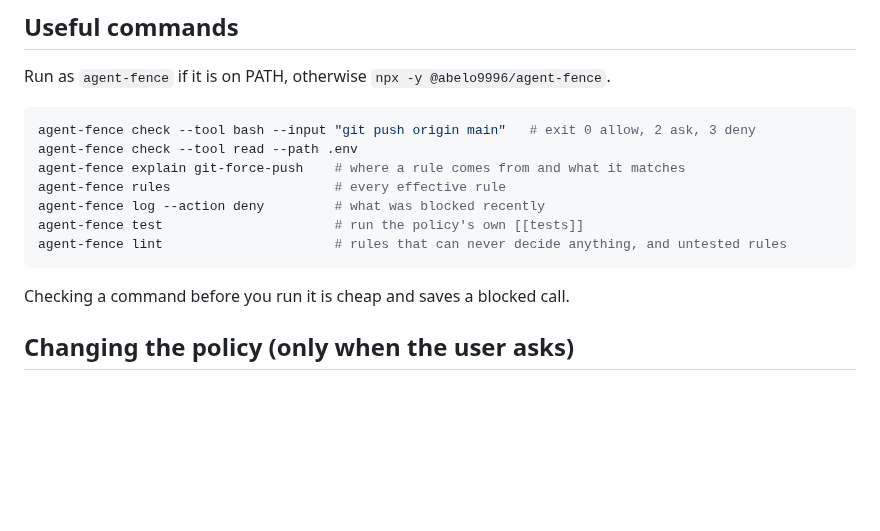
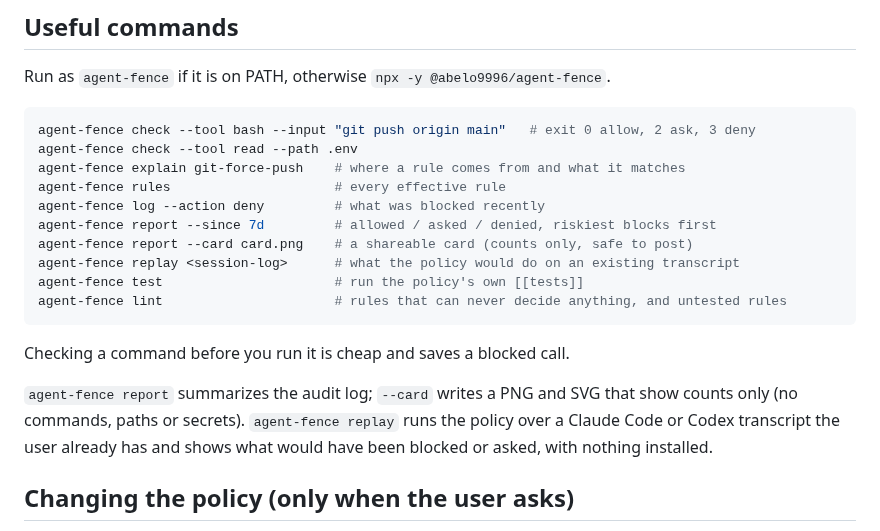
Before and after one commit to Abelo9996/agent-fence, a Markdown page: skills/agent-fence/SKILL.md, the part around the change. GitHub-like rendering; blank space fills up the shorter version.

````diff
--- a/skills/agent-fence/SKILL.md
+++ b/skills/agent-fence/SKILL.md
@@ -52,11 +52,19 @@ agent-fence check --tool read --path .env
 agent-fence explain git-force-push    # where a rule comes from and what it matches
 agent-fence rules                     # every effective rule
 agent-fence log --action deny         # what was blocked recently
+agent-fence report --since 7d         # allowed / asked / denied, riskiest blocks first
+agent-fence report --card card.png    # a shareable card (counts only, safe to post)
+agent-fence replay <session-log>      # what the policy would do on an existing transcript
 agent-fence test                      # run the policy's own [[tests]]
 agent-fence lint                      # rules that can never decide anything, and untested rules
 ```
 
 Checking a command before you run it is cheap and saves a blocked call.
+
+`agent-fence report` summarizes the audit log; `--card` writes a PNG and SVG that
+show counts only (no commands, paths or secrets). `agent-fence replay` runs the
+policy over a Claude Code or Codex transcript the user already has and shows what
+would have been blocked or asked, with nothing installed.
 
 ## Changing the policy (only when the user asks)
 
````
Also changed, not shown: CHANGELOG.md (+9 -0 lines), README.md (+29 -0 lines), commands/report.md (added, +23 -0 lines), assets/card.png (added), 4 other files.
